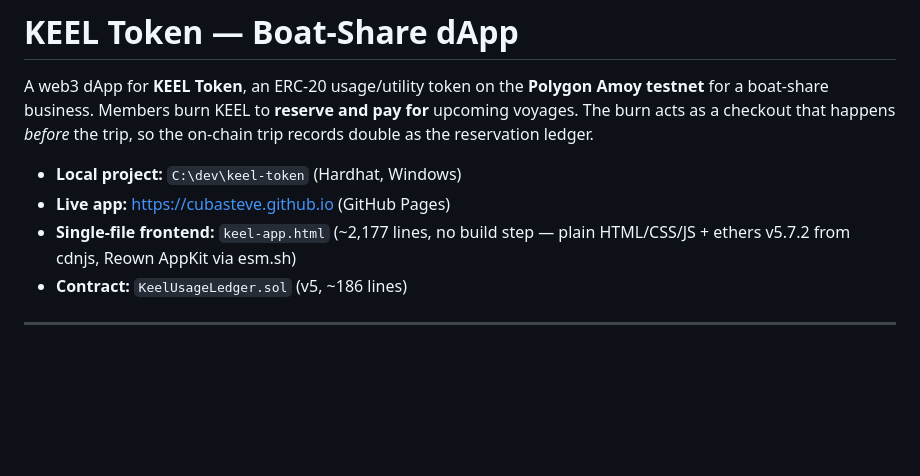
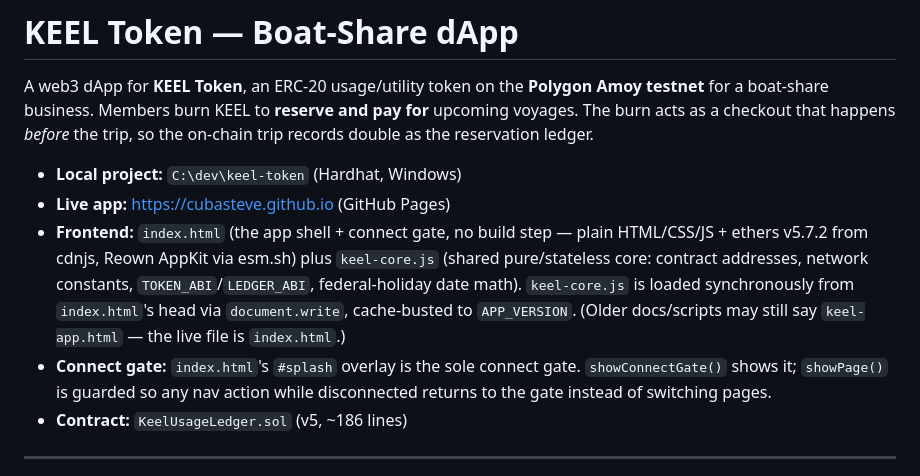
Before and after one commit to cubasteve/keel-app, a Markdown page: CLAUDE.md, the part around the change. GitHub-like rendering; blank space fills up the shorter version.

Commit message:
Document keel-core.js split and connect-gate enforcement
Co-Authored-By: Claude Opus 4.8 <noreply@anthropic.com>

```diff
--- a/CLAUDE.md
+++ b/CLAUDE.md
@@ -4,7 +4,8 @@ A web3 dApp for **KEEL Token**, an ERC-20 usage/utility token on the **Polygon A
 
 - **Local project:** `C:\dev\keel-token` (Hardhat, Windows)
 - **Live app:** https://cubasteve.github.io (GitHub Pages)
-- **Single-file frontend:** `keel-app.html` (~2,177 lines, no build step — plain HTML/CSS/JS + ethers v5.7.2 from cdnjs, Reown AppKit via esm.sh)
+- **Frontend:** `index.html` (the app shell + connect gate, no build step — plain HTML/CSS/JS + ethers v5.7.2 from cdnjs, Reown AppKit via esm.sh) plus `keel-core.js` (shared pure/stateless core: contract addresses, network constants, `TOKEN_ABI`/`LEDGER_ABI`, federal-holiday date math). `keel-core.js` is loaded synchronously from `index.html`'s head via `document.write`, cache-busted to `APP_VERSION`. (Older docs/scripts may still say `keel-app.html` — the live file is `index.html`.)
+- **Connect gate:** `index.html`'s `#splash` overlay is the sole connect gate. `showConnectGate()` shows it; `showPage()` is guarded so any nav action while disconnected returns to the gate instead of switching pages.
 - **Contract:** `KeelUsageLedger.sol` (v5, ~186 lines)
 
 ---
```
